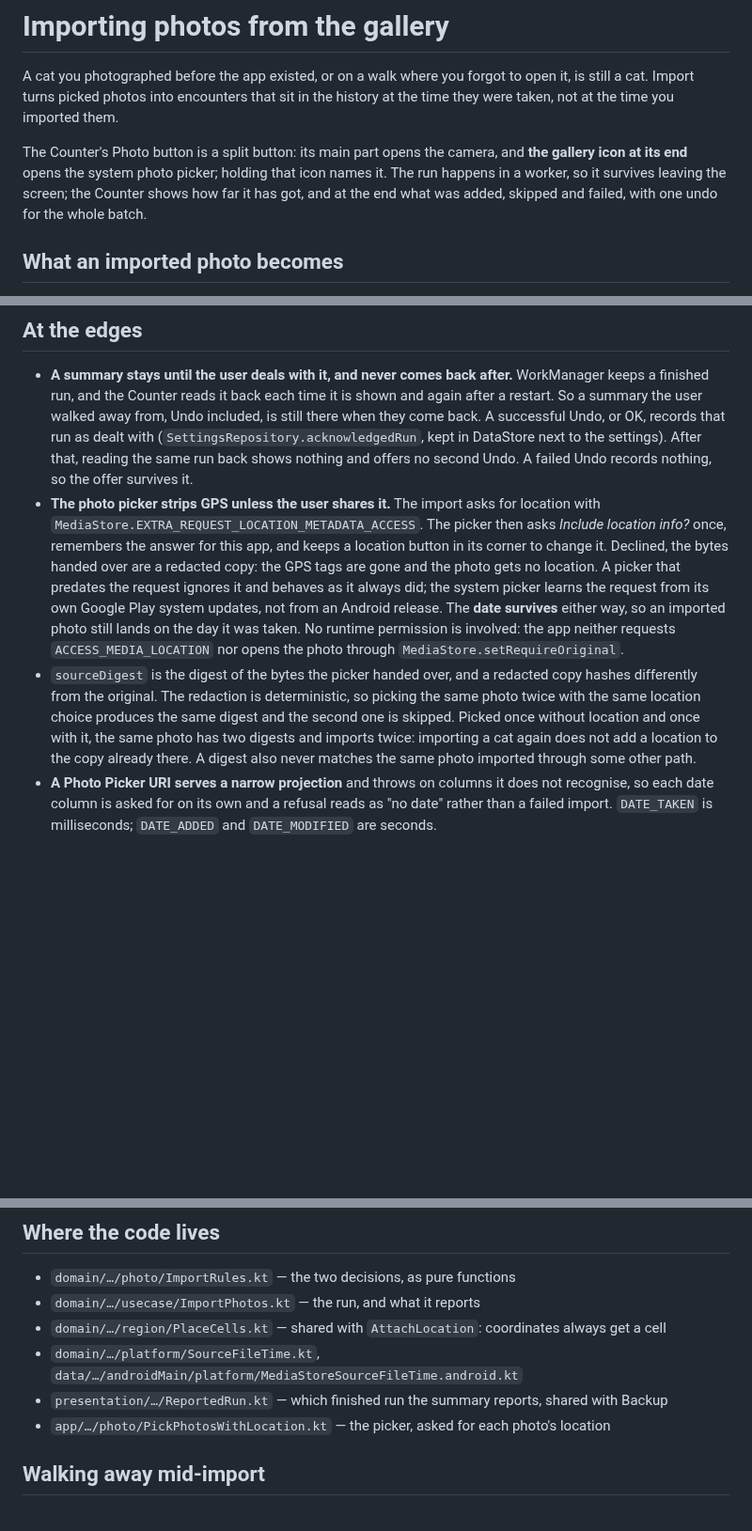
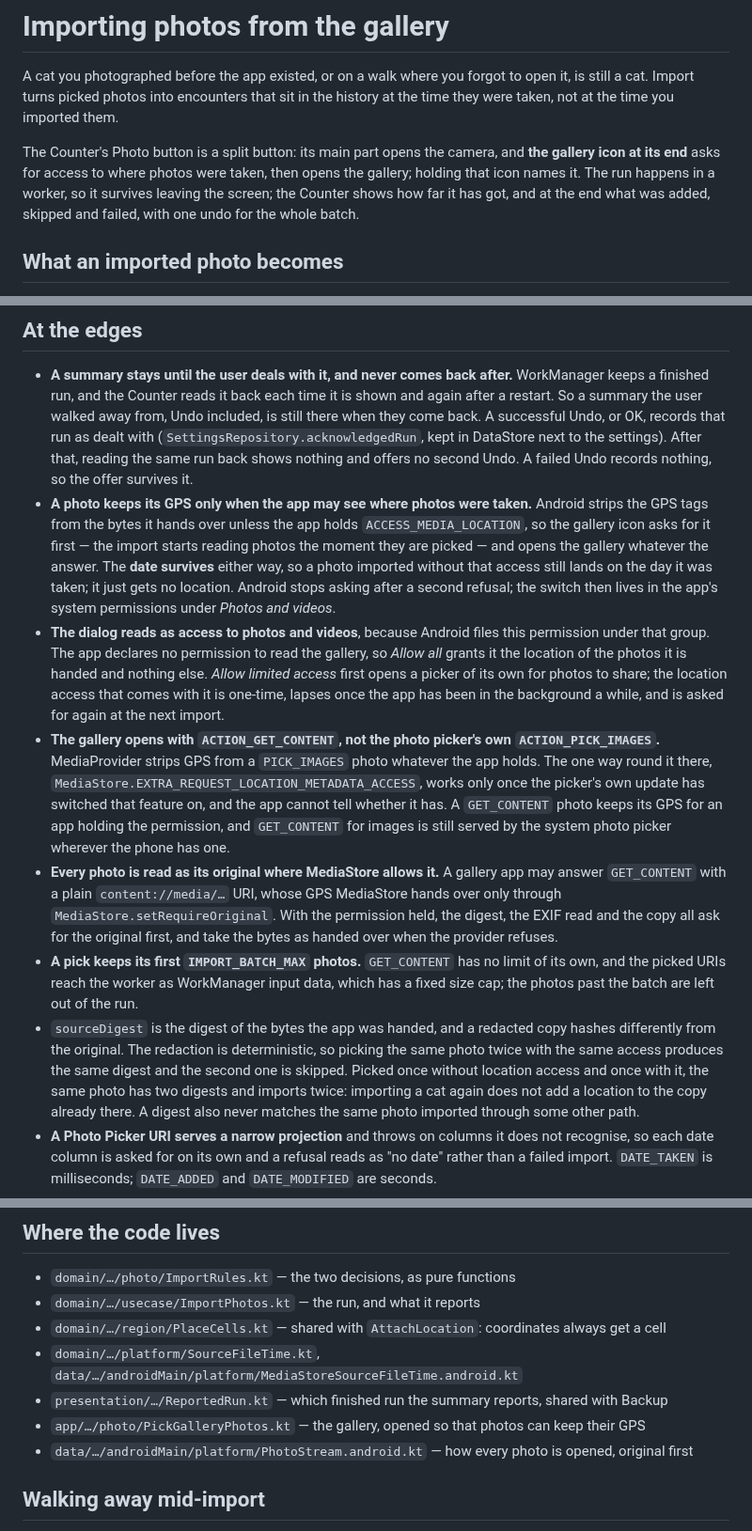
Before and after one commit to kartollikaa/cats-radar, a Markdown page: docs/features/import.md, 3 parts joined by grey strips. Shown at 94% size. Rendered like a GitHub page; blank space fills up the shorter version.

Commit message:
docs: gallery import asks for photo locations and opens GET_CONTENT
Co-Authored-By: Claude Opus 5.5 <noreply@anthropic.com>

```diff
--- a/docs/features/import.md
+++ b/docs/features/import.md
@@ -5,7 +5,8 @@ cat. Import turns picked photos into encounters that sit in the history at the t
 not at the time you imported them.
 
 The Counter's Photo button is a split button: its main part opens the camera, and **the gallery icon
-at its end** opens the system photo picker; holding that icon names it. The run happens in a worker,
+at its end** asks for access to where photos were taken, then opens the gallery; holding that icon
+names it. The run happens in a worker,
 so it survives leaving the screen; the Counter shows how far it has got, and at the end what was
 added, skipped and failed, with one undo for the whole batch.
 
@@ -72,19 +73,35 @@ takes them back*).
   successful Undo, or OK, records that run as dealt with (`SettingsRepository.acknowledgedRun`,
   kept in DataStore next to the settings). After that, reading the same run back shows nothing and
   offers no second Undo. A failed Undo records nothing, so the offer survives it.
-- **The photo picker strips GPS unless the user shares it.** The import asks for location with
-  `MediaStore.EXTRA_REQUEST_LOCATION_METADATA_ACCESS`. The picker then asks *Include location info?*
-  once, remembers the answer for this app, and keeps a location button in its corner to change it.
-  Declined, the bytes handed over are a redacted copy: the GPS tags are gone and the photo gets no
-  location. A picker that predates the request ignores it and behaves as it always did; the system
-  picker learns the request from its own Google Play system updates, not from an Android release.
-  The **date survives** either way, so an imported photo still lands on the day it was taken. No
-  runtime permission is involved: the app neither requests `ACCESS_MEDIA_LOCATION` nor opens the
-  photo through `MediaStore.setRequireOriginal`.
-- `sourceDigest` is the digest of the bytes the picker handed over, and a redacted copy hashes
+- **A photo keeps its GPS only when the app may see where photos were taken.** Android strips the
+  GPS tags from the bytes it hands over unless the app holds `ACCESS_MEDIA_LOCATION`, so the gallery
+  icon asks for it first — the import starts reading photos the moment they are picked — and opens
+  the gallery whatever the answer. The **date survives** either way, so a photo imported without
+  that access still lands on the day it was taken; it just gets no location. Android stops asking
+  after a second refusal; the switch then lives in the app's system permissions under *Photos and
+  videos*.
+- **The dialog reads as access to photos and videos**, because Android files this permission under
+  that group. The app declares no permission to read the gallery, so *Allow all* grants it the
+  location of the photos it is handed and nothing else. *Allow limited access* first opens a picker
+  of its own for photos to share; the location access that comes with it is one-time, lapses once
+  the app has been in the background a while, and is asked for again at the next import.
+- **The gallery opens with `ACTION_GET_CONTENT`, not the photo picker's own `ACTION_PICK_IMAGES`.**
+  MediaProvider strips GPS from a `PICK_IMAGES` photo whatever the app holds. The one way round it
+  there, `MediaStore.EXTRA_REQUEST_LOCATION_METADATA_ACCESS`, works only once the picker's own
+  update has switched that feature on, and the app cannot tell whether it has. A `GET_CONTENT` photo
+  keeps its GPS for an app holding the permission, and `GET_CONTENT` for images is still served by
+  the system photo picker wherever the phone has one.
+- **Every photo is read as its original where MediaStore allows it.** A gallery app may answer
+  `GET_CONTENT` with a plain `content://media/…` URI, whose GPS MediaStore hands over only through
+  `MediaStore.setRequireOriginal`. With the permission held, the digest, the EXIF read and the copy
+  all ask for the original first, and take the bytes as handed over when the provider refuses.
+- **A pick keeps its first `IMPORT_BATCH_MAX` photos.** `GET_CONTENT` has no limit of its own, and
+  the picked URIs reach the worker as WorkManager input data, which has a fixed size cap; the photos
+  past the batch are left out of the run.
+- `sourceDigest` is the digest of the bytes the app was handed, and a redacted copy hashes
   differently from the original. The redaction is deterministic, so picking the same photo twice
-  with the same location choice produces the same digest and the second one is skipped. Picked once
-  without location and once with it, the same photo has two digests and imports twice: importing a
+  with the same access produces the same digest and the second one is skipped. Picked once without
+  location access and once with it, the same photo has two digests and imports twice: importing a
   cat again does not add a location to the copy already there. A digest also never matches the same
   photo imported through some other path.
 - **A Photo Picker URI serves a narrow projection** and throws on columns it does not recognise, so
@@ -102,7 +119,8 @@ takes them back*).
 - `domain/…/region/PlaceCells.kt` — shared with `AttachLocation`: coordinates always get a cell
 - `domain/…/platform/SourceFileTime.kt`, `data/…/androidMain/platform/MediaStoreSourceFileTime.android.kt`
 - `presentation/…/ReportedRun.kt` — which finished run the summary reports, shared with Backup
-- `app/…/photo/PickPhotosWithLocation.kt` — the picker, asked for each photo's location
+- `app/…/photo/PickGalleryPhotos.kt` — the gallery, opened so that photos can keep their GPS
+- `data/…/androidMain/platform/PhotoStream.android.kt` — how every photo is opened, original first
 
 ## Walking away mid-import
 
```
Also changed, not shown: other parts of docs/features/import.md (+3 -2 lines), 2 other files.
